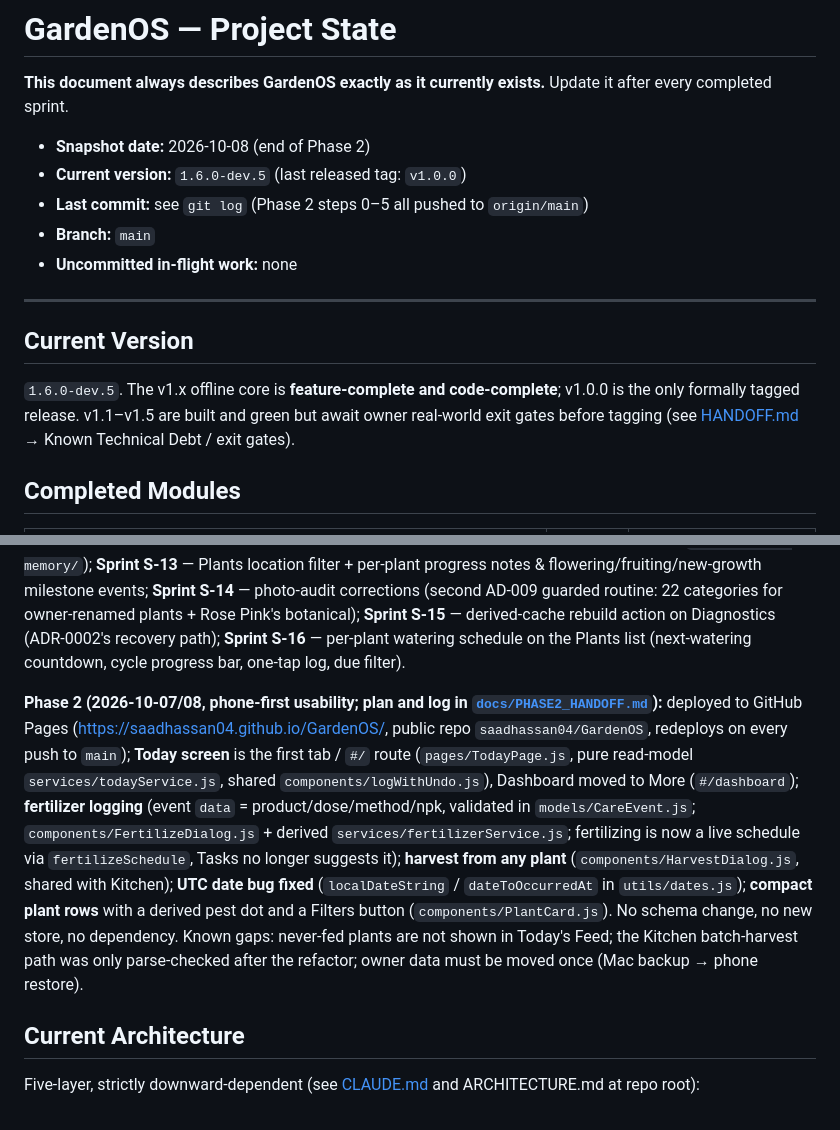
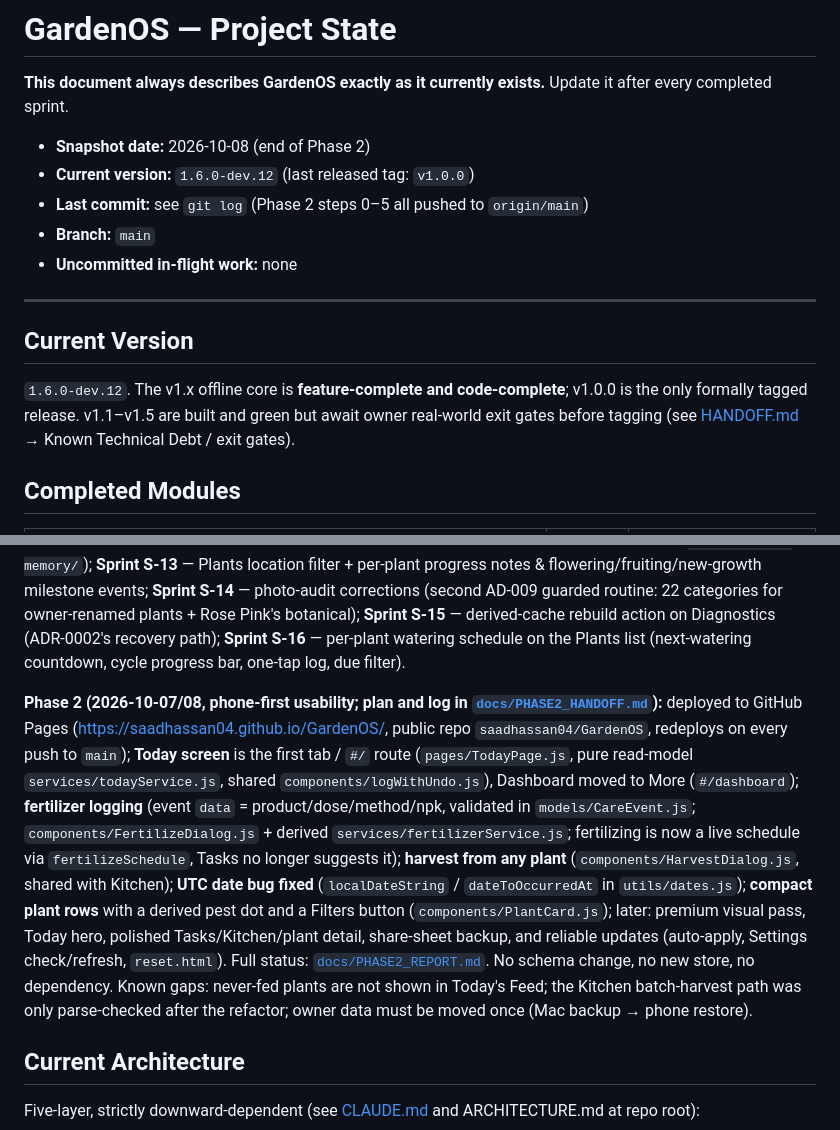
Before and after one commit to saadhassan04/GardenOS, a Markdown page: docs/project-memory/PROJECT_STATE.md, 2 parts joined by grey strips. Rendered like a GitHub page.

Commit message:
docs: add Phase 2 status report and refresh PROJECT_STATE
Co-Authored-By: Claude Sonnet 5.5 <noreply@anthropic.com>

```diff
--- a/docs/project-memory/PROJECT_STATE.md
+++ b/docs/project-memory/PROJECT_STATE.md
@@ -4,7 +4,7 @@
 Update it after every completed sprint.
 
 - **Snapshot date:** 2026-10-08 (end of Phase 2)
-- **Current version:** `1.6.0-dev.5` (last released tag: `v1.0.0`)
+- **Current version:** `1.6.0-dev.12` (last released tag: `v1.0.0`)
 - **Last commit:** see `git log` (Phase 2 steps 0–5 all pushed to `origin/main`)
 - **Branch:** `main`
 - **Uncommitted in-flight work:** none
@@ -13,7 +13,7 @@ Update it after every completed sprint.
 
 ## Current Version
 
-`1.6.0-dev.5`. The v1.x offline core is **feature-complete and code-complete**; v1.0.0 is the only formally tagged release. v1.1–v1.5 are built and green but await owner real-world exit gates before tagging (see [HANDOFF.md](HANDOFF.md) → Known Technical Debt / exit gates).
+`1.6.0-dev.12`. The v1.x offline core is **feature-complete and code-complete**; v1.0.0 is the only formally tagged release. v1.1–v1.5 are built and green but await owner real-world exit gates before tagging (see [HANDOFF.md](HANDOFF.md) → Known Technical Debt / exit gates).
 
 ## Completed Modules
 
@@ -28,7 +28,7 @@ Update it after every completed sprint.
 
 **Post-v1.5 additions (owner-driven, on `main`):** care-profile management UI + per-plant watering override; six new plant categories (foliage, succulents, shrubs, climbers, bonsai, bulbs); automatic starter-garden seeding of the owner's collection; one-time guarded category recategorization; **Project Memory System** (`docs/project-memory/`); **Sprint S-13** — Plants location filter + per-plant progress notes & flowering/fruiting/new-growth milestone events; **Sprint S-14** — photo-audit corrections (second AD-009 guarded routine: 22 categories for owner-renamed plants + Rose Pink's botanical); **Sprint S-15** — derived-cache rebuild action on Diagnostics (ADR-0002's recovery path); **Sprint S-16** — per-plant watering schedule on the Plants list (next-watering countdown, cycle progress bar, one-tap log, due filter).
 
-**Phase 2 (2026-10-07/08, phone-first usability; plan and log in [`docs/PHASE2_HANDOFF.md`](../PHASE2_HANDOFF.md)):** deployed to GitHub Pages (https://saadhassan04.github.io/GardenOS/, public repo `saadhassan04/GardenOS`, redeploys on every push to `main`); **Today screen** is the first tab / `#/` route (`pages/TodayPage.js`, pure read-model `services/todayService.js`, shared `components/logWithUndo.js`), Dashboard moved to More (`#/dashboard`); **fertilizer logging** (event `data` = product/dose/method/npk, validated in `models/CareEvent.js`; `components/FertilizeDialog.js` + derived `services/fertilizerService.js`; fertilizing is now a live schedule via `fertilizeSchedule`, Tasks no longer suggests it); **harvest from any plant** (`components/HarvestDialog.js`, shared with Kitchen); **UTC date bug fixed** (`localDateString` / `dateToOccurredAt` in `utils/dates.js`); **compact plant rows** with a derived pest dot and a Filters button (`components/PlantCard.js`). No schema change, no new store, no dependency. Known gaps: never-fed plants are not shown in Today's Feed; the Kitchen batch-harvest path was only parse-checked after the refactor; owner data must be moved once (Mac backup → phone restore).
+**Phase 2 (2026-10-07/08, phone-first usability; plan and log in [`docs/PHASE2_HANDOFF.md`](../PHASE2_HANDOFF.md)):** deployed to GitHub Pages (https://saadhassan04.github.io/GardenOS/, public repo `saadhassan04/GardenOS`, redeploys on every push to `main`); **Today screen** is the first tab / `#/` route (`pages/TodayPage.js`, pure read-model `services/todayService.js`, shared `components/logWithUndo.js`), Dashboard moved to More (`#/dashboard`); **fertilizer logging** (event `data` = product/dose/method/npk, validated in `models/CareEvent.js`; `components/FertilizeDialog.js` + derived `services/fertilizerService.js`; fertilizing is now a live schedule via `fertilizeSchedule`, Tasks no longer suggests it); **harvest from any plant** (`components/HarvestDialog.js`, shared with Kitchen); **UTC date bug fixed** (`localDateString` / `dateToOccurredAt` in `utils/dates.js`); **compact plant rows** with a derived pest dot and a Filters button (`components/PlantCard.js`); later: premium visual pass, Today hero, polished Tasks/Kitchen/plant detail, share-sheet backup, and reliable updates (auto-apply, Settings check/refresh, `reset.html`). Full status: [`docs/PHASE2_REPORT.md`](../PHASE2_REPORT.md). No schema change, no new store, no dependency. Known gaps: never-fed plants are not shown in Today's Feed; the Kitchen batch-harvest path was only parse-checked after the refactor; owner data must be moved once (Mac backup → phone restore).
 
 ## Current Architecture
 
```
Also changed, not shown: docs/PHASE2_REPORT.md (added, +91 -0 lines).
